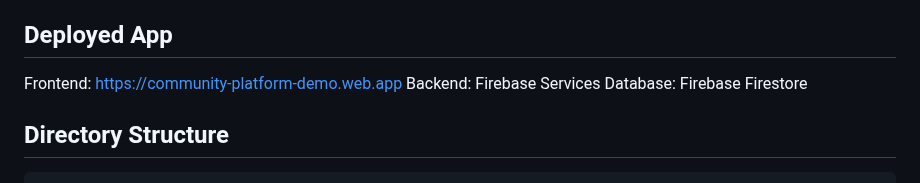
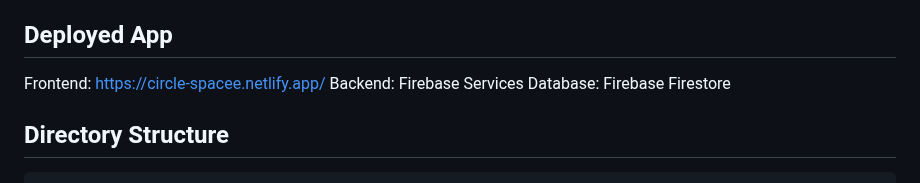
Before and after one commit to Adarsh287/Circle-Space, a Markdown page: README.md, the part around the change. GitHub-like rendering.

```diff
--- a/README.md
+++ b/README.md
@@ -7,7 +7,7 @@ CircleSpace is a social networking application that allows users to register, lo
 Fullstack
 
 ## Deployed App
-Frontend: https://community-platform-demo.web.app
+Frontend: https://circle-spacee.netlify.app/
 Backend: Firebase Services
 Database: Firebase Firestore
 
```
